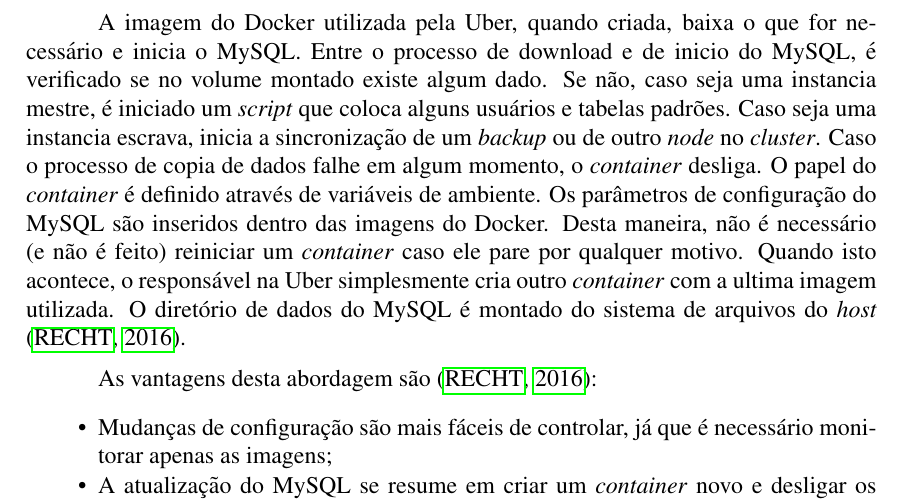
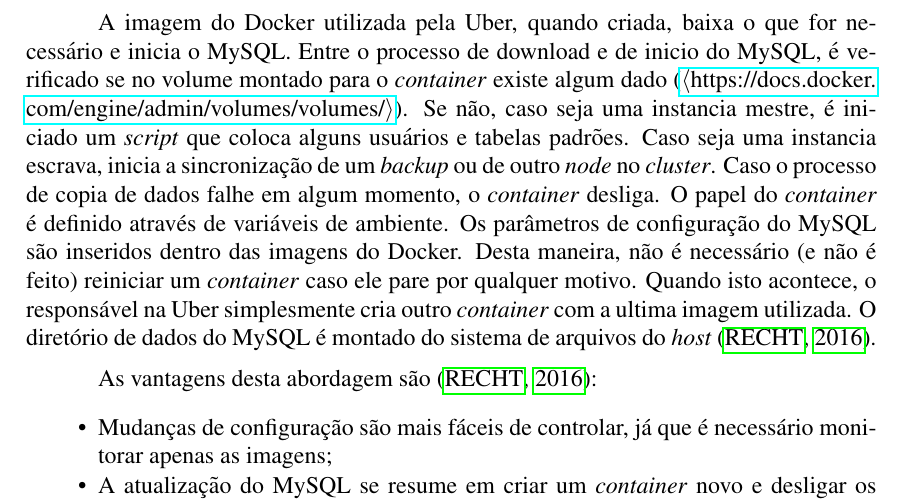
Before and after one commit to athosbr99/an35c-relatorio, a LaTeX document (artigo-uber.tex): part of page 6 of 8, cut so that both start at the same text. Compiled offline with pdfLaTeX; the source files are stored in an older character set and shown here as Unicode.

```diff
--- a/artigo-uber.tex
+++ b/artigo-uber.tex
@@ -200,8 +200,8 @@
 no Docker \cite{uber2016-3}.
 
 A imagem do Docker utilizada pela Uber, quando criada, baixa o que for necessário e inicia o MySQL.
-Entre o processo de download e de inicio do MySQL, é verificado se no volume montado existe algum dado. Se não,
-caso seja uma instancia mestre, é iniciado um \textit{script} que coloca alguns usuários e tabelas padrões. Caso seja uma instancia
+Entre o processo de download e de inicio do MySQL, é verificado se no volume montado para o \textit{container} existe algum dado (\url{https://docs.docker.com/engine/admin/volumes/volumes/}).
+Se não, caso seja uma instancia mestre, é iniciado um \textit{script} que coloca alguns usuários e tabelas padrões. Caso seja uma instancia
 escrava, inicia a sincronização de um \textit{backup} ou de outro \textit{node} no \textit{cluster}. Caso o processo de copia de dados falhe
 em algum momento, o \textit{container} desliga. O papel do \textit{container} é definido através de variáveis de ambiente.
 Os parâmetros de configuração do MySQL são inseridos dentro das imagens do Docker. Desta maneira, não é necessário (e não é feito)
```
Also changed, not shown: artigo-uber.tex (10 more changed lines).
